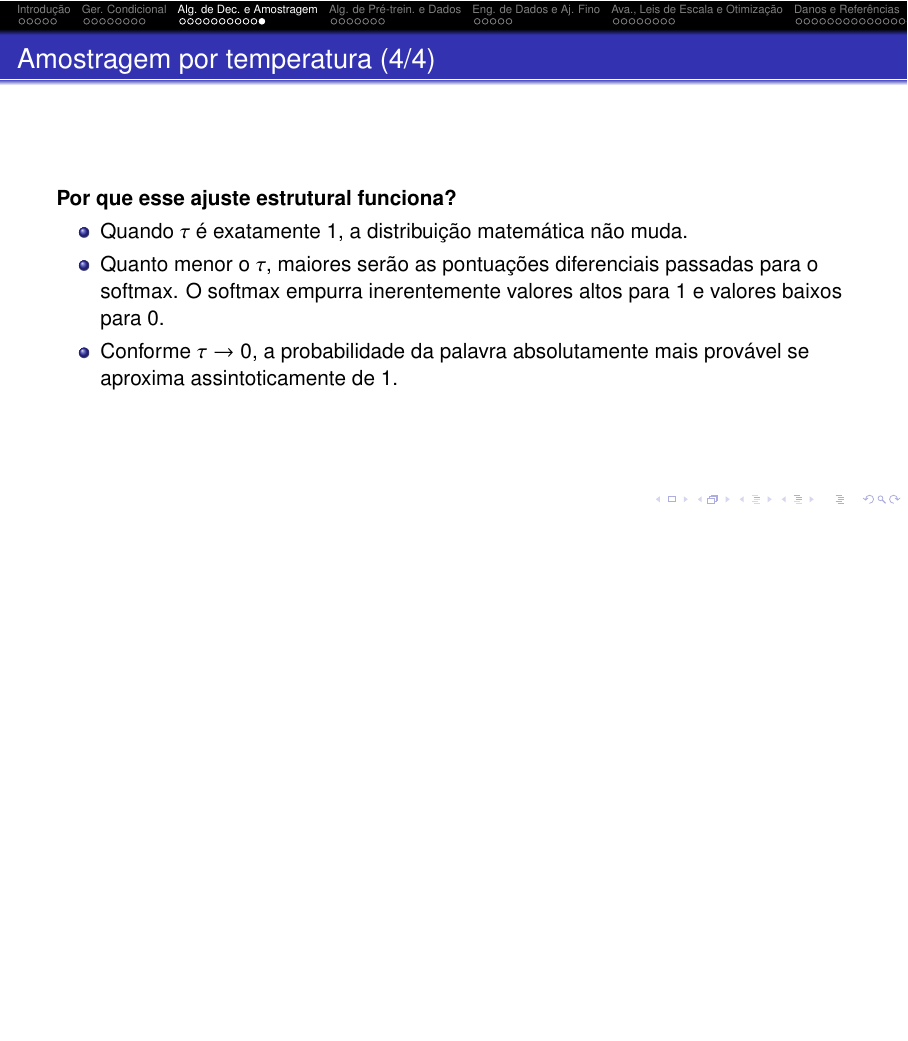
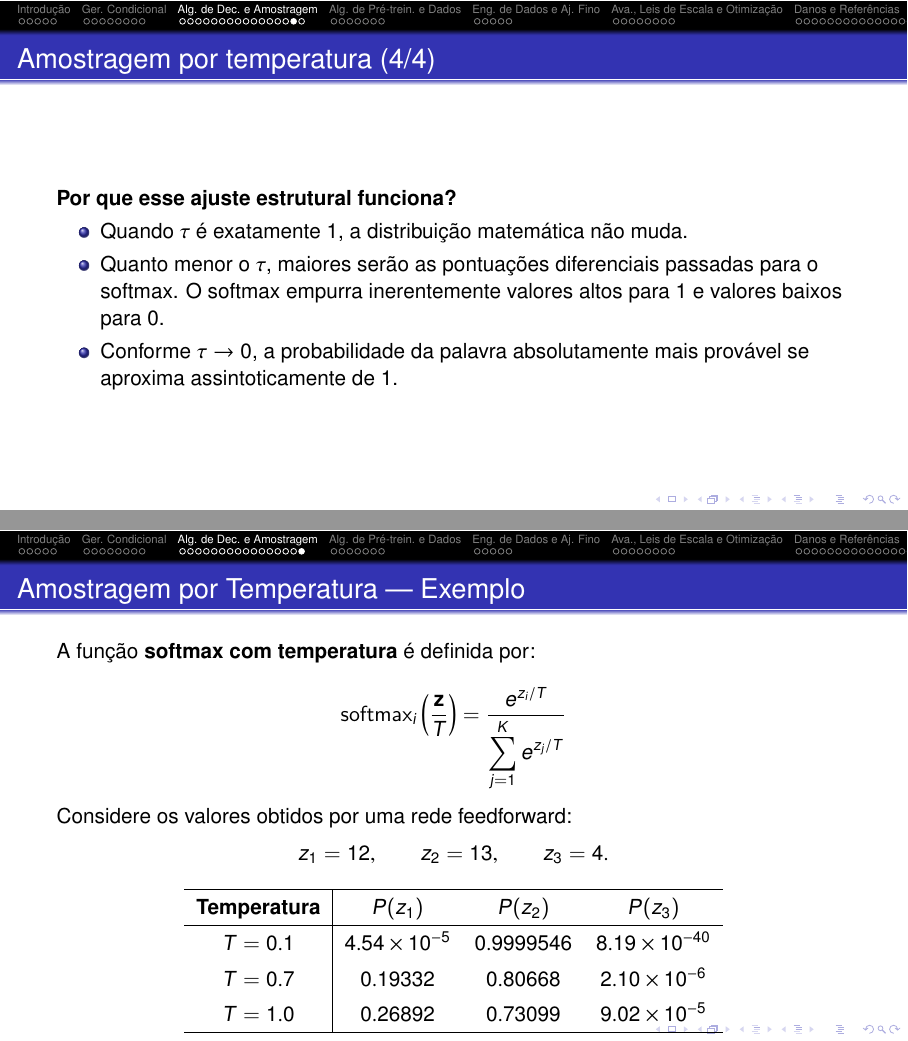
Before and after one commit to DanielServejeira/LLM-presentation, LaTeX slides (presentation/LLM-BR.tex): page 25 of 60 before the commit and pages 29 and 30 of 65 after it, the two joined at a grey line, the shorter picture padded with empty space. Compiled offline with pdfLaTeX.

Commit message:
feat: add more slides regarding temperature-based sampling

```diff
--- a/presentation/LLM-BR.tex
+++ b/presentation/LLM-BR.tex
@@ -437,6 +543,54 @@ while w_i!= EOS:
         \item Quanto menor o $\tau$, maiores serão as pontuações diferenciais passadas para o softmax. O softmax empurra inerentemente valores altos para 1 e valores baixos para 0.
         \item Conforme $\tau \to 0$, a probabilidade da palavra absolutamente mais provável se aproxima assintoticamente de 1.
     \end{itemize}
+\end{frame}
+
+\begin{frame}{Amostragem por Temperatura — Exemplo}
+    \justifying
+
+    \vspace{0.2cm}
+
+    A função \textbf{softmax com temperatura} é definida por:
+
+    \[
+        \operatorname{softmax}_i\left(\frac{\mathbf{z}}{T}\right)
+        =
+        \frac{e^{z_i/T}}
+        {\displaystyle\sum_{j=1}^{K} e^{z_j/T}}
+    \]
+
+    \vspace{0.15cm}
+
+    Considere os valores obtidos por uma rede feedforward:
+    \[
+        z_1=12,\qquad z_2=13,\qquad z_3=4.
+    \]
+
+    \vspace{0.1cm}
+
+    \begin{center}
+    \renewcommand{\arraystretch}{1.3}
+    \begin{tabular}{c|ccc}
+        \hline
+        \textbf{Temperatura} & $P(z_1)$ & $P(z_2)$ & $P(z_3)$ \\
+        \hline
+        $T=0.1$ &
+        $4.54\times10^{-5}$ &
+        $0.9999546$ &
+        $8.19\times10^{-40}$ \\
+
+        $T=0.7$ &
+        $0.19332$ &
+        $0.80668$ &
+        $2.10\times10^{-6}$ \\
+
+        $T=1.0$ &
+        $0.26892$ &
+        $0.73099$ &
+        $9.02\times10^{-5}$ \\
+        \hline
+    \end{tabular}
+    \end{center}
 \end{frame}
 
 %%%%%%%%%%%%%%%%%%%%%%%%%%%%%%%%%%%%%%%%%%%%%%%%%%
```
Also changed, not shown: presentation/LLM-BR.pdf, presentation/pic/neural_network.png (added), presentation/LLM-BR.tex (106 more changed lines).
